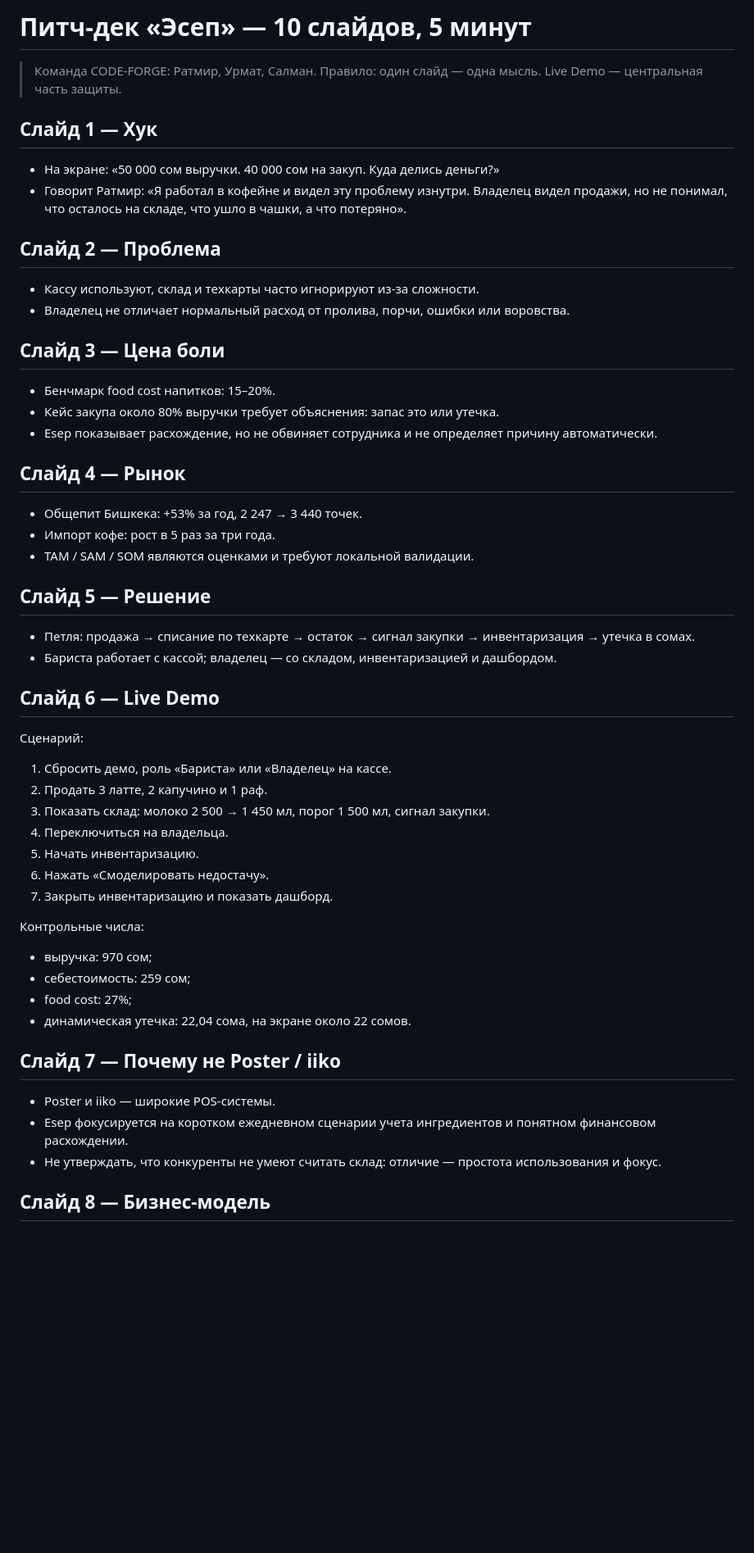
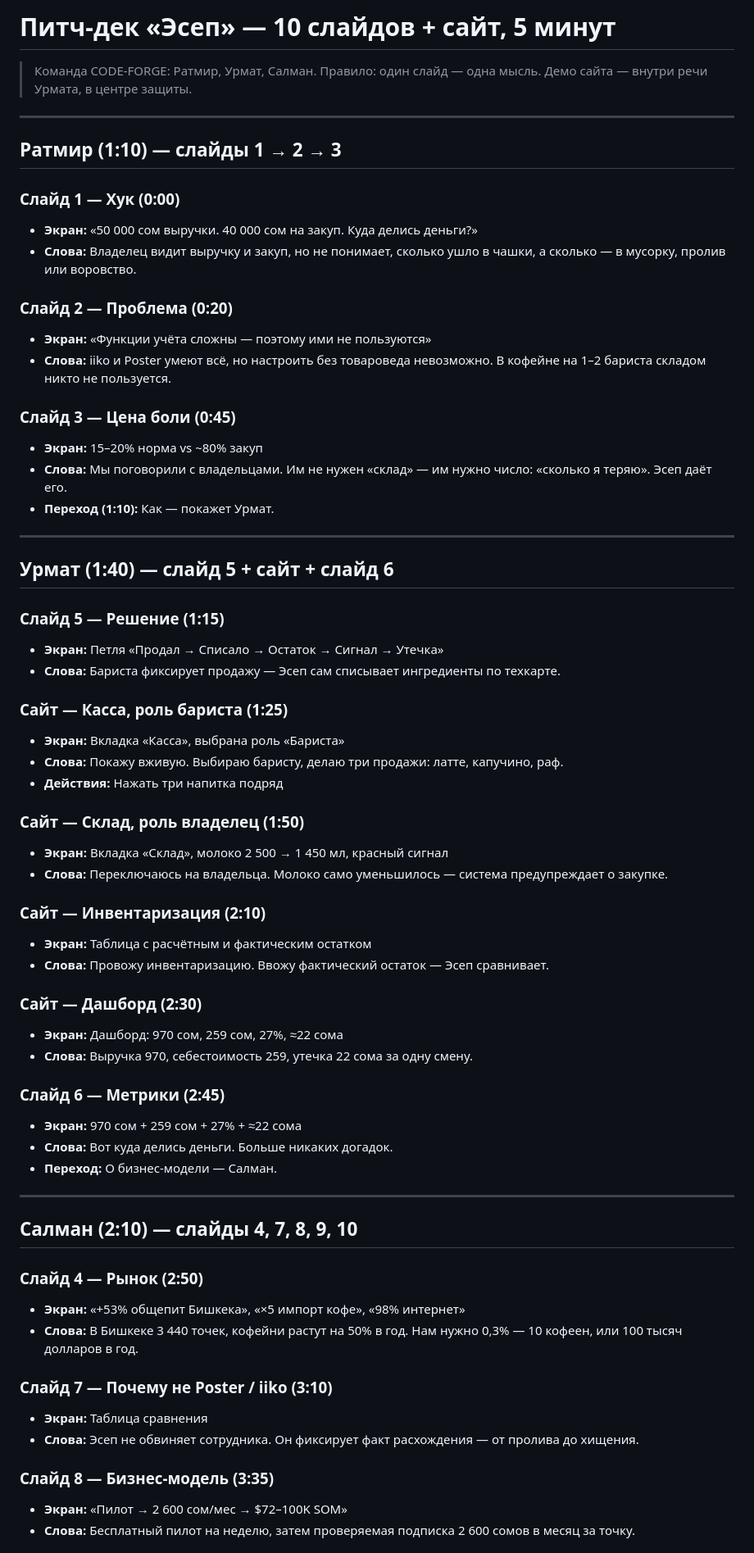
Before and after one commit to urmat26/startup, a Markdown page: docs/pitch-deck.md, the part around one of its changes. Shown at 82% size. GitHub-like rendering; blank space fills up the shorter version.

Commit message:
docs: update pitch-deck with per-slide timing, site demo flow and speaker mapping

```diff
--- a/docs/pitch-deck.md
+++ b/docs/pitch-deck.md
@@ -1,58 +1,68 @@
-# Питч-дек «Эсеп» — 10 слайдов, 5 минут
+# Питч-дек «Эсеп» — 10 слайдов + сайт, 5 минут
 
-> Команда CODE-FORGE: Ратмир, Урмат, Салман. Правило: один слайд — одна мысль. Live Demo — центральная часть защиты.
+> Команда CODE-FORGE: Ратмир, Урмат, Салман. Правило: один слайд — одна мысль.
+> Демо сайта — внутри речи Урмата, в центре защиты.
 
-## Слайд 1 — Хук
+---
 
-- На экране: «50 000 сом выручки. 40 000 сом на закуп. Куда делись деньги?»
-- Говорит Ратмир: «Я работал в кофейне и видел эту проблему изнутри. Владелец видел продажи, но не понимал, что осталось на складе, что ушло в чашки, а что потеряно».
+## Ратмир (1:10) — слайды 1 → 2 → 3
 
-## Слайд 2 — Проблема
+### Слайд 1 — Хук (0:00)
+- **Экран:** «50 000 сом выручки. 40 000 сом на закуп. Куда делись деньги?»
+- **Слова:** Владелец видит выручку и закуп, но не понимает, сколько ушло в чашки, а сколько — в мусорку, пролив или воровство.
 
-- Кассу используют, склад и техкарты часто игнорируют из-за сложности.
-- Владелец не отличает нормальный расход от пролива, порчи, ошибки или воровства.
+### Слайд 2 — Проблема (0:20)
+- **Экран:** «Функции учёта сложны — поэтому ими не пользуются»
+- **Слова:** iiko и Poster умеют всё, но настроить без товароведа невозможно. В кофейне на 1–2 бариста складом никто не пользуется.
 
-## Слайд 3 — Цена боли
+### Слайд 3 — Цена боли (0:45)
+- **Экран:** 15–20% норма vs ~80% закуп
+- **Слова:** Мы поговорили с владельцами. Им не нужен «склад» — им нужно число: «сколько я теряю». Эсеп даёт его.
+- **Переход (1:10):** Как — покажет Урмат.
 
-- Бенчмарк food cost напитков: 15–20%.
-- Кейс закупа около 80% выручки требует объяснения: запас это или утечка.
-- Esep показывает расхождение, но не обвиняет сотрудника и не определяет причину автоматически.
+---
 
-## Слайд 4 — Рынок
+## Урмат (1:40) — слайд 5 + сайт + слайд 6
 
-- Общепит Бишкека: +53% за год, 2 247 → 3 440 точек.
-- Импорт кофе: рост в 5 раз за три года.
-- TAM / SAM / SOM являются оценками и требуют локальной валидации.
+### Слайд 5 — Решение (1:15)
+- **Экран:** Петля «Продал → Списало → Остаток → Сигнал → Утечка»
+- **Слова:** Бариста фиксирует продажу — Эсеп сам списывает ингредиенты по техкарте.
 
-## Слайд 5 — Решение
+### Сайт — Касса, роль бариста (1:25)
+- **Экран:** Вкладка «Касса», выбрана роль «Бариста»
+- **Слова:** Покажу вживую. Выбираю баристу, делаю три продажи: латте, капучино, раф.
+- **Действия:** Нажать три напитка подряд
 
-- Петля: продажа → списание по техкарте → остаток → сигнал закупки → инвентаризация → утечка в сомах.
-- Бариста работает с кассой; владелец — со складом, инвентаризацией и дашбордом.
+### Сайт — Склад, роль владелец (1:50)
+- **Экран:** Вкладка «Склад», молоко 2 500 → 1 450 мл, красный сигнал
+- **Слова:** Переключаюсь на владельца. Молоко само уменьшилось — система предупреждает о закупке.
 
-## Слайд 6 — Live Demo
+### Сайт — Инвентаризация (2:10)
+- **Экран:** Таблица с расчётным и фактическим остатком
+- **Слова:** Провожу инвентаризацию. Ввожу фактический остаток — Эсеп сравнивает.
 
-Сценарий:
+### Сайт — Дашборд (2:30)
+- **Экран:** Дашборд: 970 сом, 259 сом, 27%, ≈22 сома
+- **Слова:** Выручка 970, себестоимость 259, утечка 22 сома за одну смену.
 
-1. Сбросить демо, роль «Бариста» или «Владелец» на кассе.
-2. Продать 3 латте, 2 капучино и 1 раф.
-3. Показать склад: молоко 2 500 → 1 450 мл, порог 1 500 мл, сигнал закупки.
-4. Переключиться на владельца.
-5. Начать инвентаризацию.
-6. Нажать «Смоделировать недостачу».
-7. Закрыть инвентаризацию и показать дашборд.
+### Слайд 6 — Метрики (2:45)
+- **Экран:** 970 сом + 259 сом + 27% + ≈22 сома
+- **Слова:** Вот куда делись деньги. Больше никаких догадок.
+- **Переход:** О бизнес-модели — Салман.
 
-Контрольные числа:
+---
 
-- выручка: 970 сом;
-- себестоимость: 259 сом;
-- food cost: 27%;
-- динамическая утечка: 22,04 сома, на экране около 22 сомов.
+## Салман (2:10) — слайды 4, 7, 8, 9, 10
 
-## Слайд 7 — Почему не Poster / iiko
+### Слайд 4 — Рынок (2:50)
+- **Экран:** «+53% общепит Бишкека», «×5 импорт кофе», «98% интернет»
+- **Слова:** В Бишкеке 3 440 точек, кофейни растут на 50% в год. Нам нужно 0,3% — 10 кофеен, или 100 тысяч долларов в год.
 
-- Poster и iiko — широкие POS-системы.
-- Esep фокусируется на коротком ежедневном сценарии учета ингредиентов и понятном финансовом расхождении.
-- Не утверждать, что конкуренты не умеют считать склад: отличие — простота использования и фокус.
+### Слайд 7 — Почему не Poster / iiko (3:10)
+- **Экран:** Таблица сравнения
+- **Слова:** Эсеп не обвиняет сотрудника. Он фиксирует факт расхождения — от пролива до хищения.
 
-## Слайд 8 — Бизнес-модель
+### Слайд 8 — Бизнес-модель (3:35)
+- **Экран:** «Пилот → 2 600 сом/мес → $72–100K SOM»
+- **Слова:** Бесплатный пилот на неделю, затем проверяемая подписка 2 600 сомов в месяц за точку.
 
```
Also changed, not shown: other parts of docs/pitch-deck.md (+26 -35 lines).
